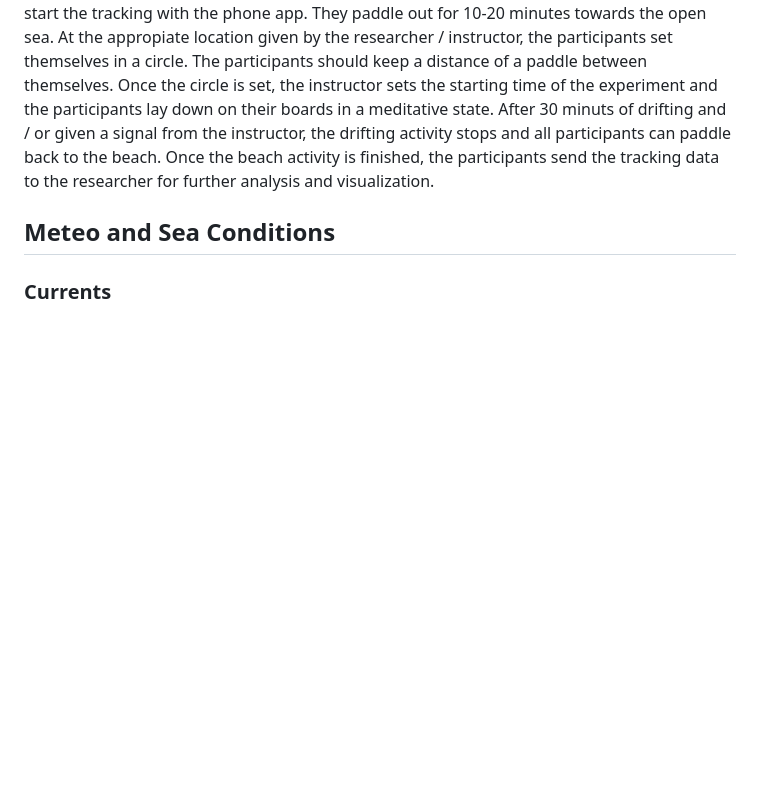
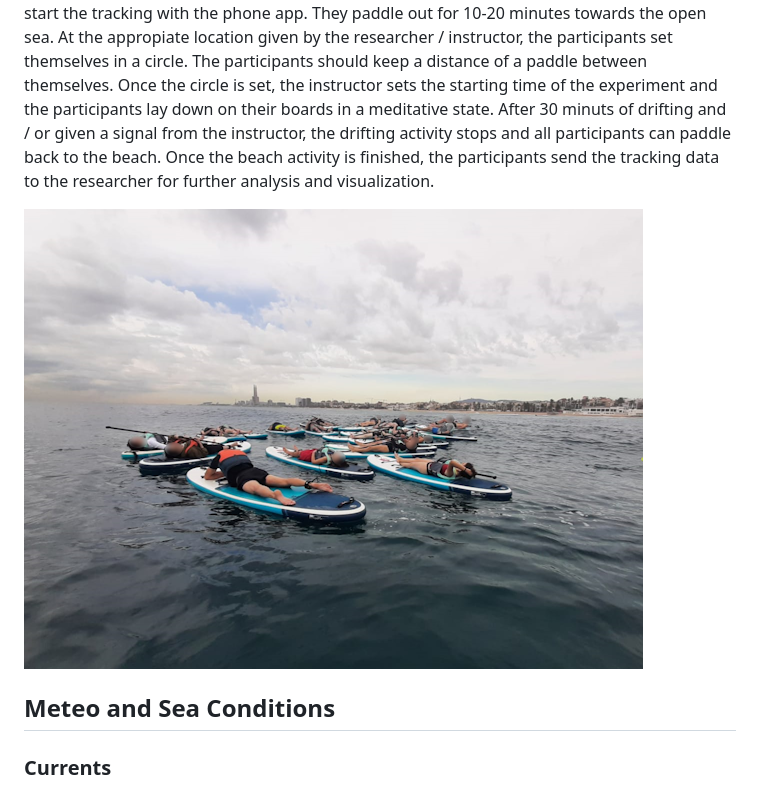
Before and after one commit to ICATMAR/EPSPFuraDelsBaus2024, a Markdown page: README.md, the part around the change. GitHub-like rendering; blank space fills up the shorter version.

```diff
--- a/README.md
+++ b/README.md
@@ -13,6 +13,8 @@ This repository shows the trajectories of participants laying down on a paddle s
 **The day of the experiment**: Bring your smartphone and appropiate clothing for water sports and protection (sun glasses, sunblock, caps, water bottle...)
 
 **Protocol**: After appropiate instructions and indications about stand up paddling, participants start the tracking with the phone app. They paddle out for 10-20 minutes towards the open sea. At the appropiate location given by the researcher / instructor, the participants set themselves in a circle. The participants should keep a distance of a paddle between themselves. Once the circle is set, the instructor sets the starting time of the experiment and the participants lay down on their boards in a meditative state. After 30 minuts of drifting and / or given a signal from the instructor, the drifting activity stops and all participants can paddle back to the beach. Once the beach activity is finished, the participants send the tracking data to the researcher for further analysis and visualization.
+
+![Experiment setup. Foto by Elisabetta Broglio](./img/experimentSetup.png)
 
 ## Meteo and Sea Conditions
 
```
